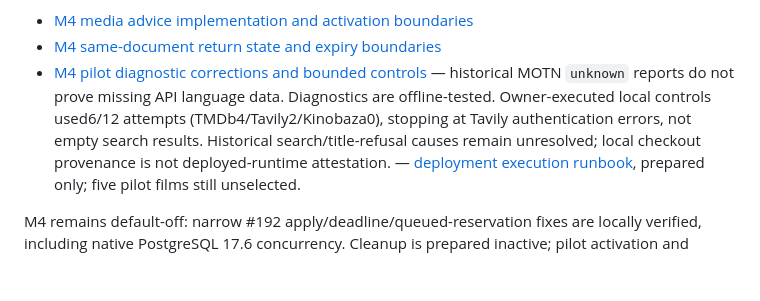
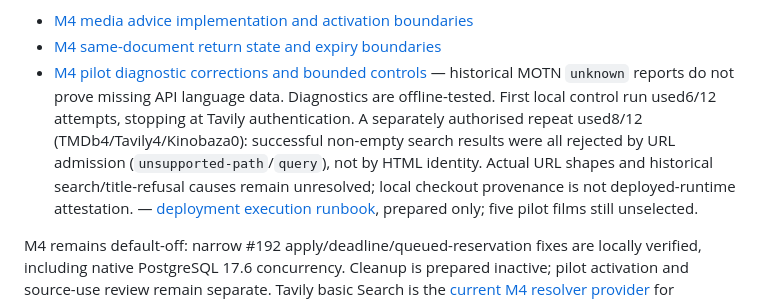
Before and after one commit to hebbiz/movie-wishlist, a Markdown page: README.md, the part around the change. Drawn GitHub-style; blank space fills up the shorter version.

Commit message:
[skip netlify] Record URL-admission-stopped M4 control repeat

```diff
--- a/README.md
+++ b/README.md
@@ -113,9 +113,11 @@ implemented or documented v1.3.1 scope.
 - [M4 same-document return state and expiry boundaries](docs/m4-media-advice.md#same-document-m4-return-state--2026-10-23)
 - [M4 pilot diagnostic corrections and bounded controls](docs/m4-media-advice.md#pilot-diagnostics-and-bounded-controls--2026-10-23)
   — historical MOTN `unknown` reports do not prove missing API language data.
-  Diagnostics are offline-tested. Owner-executed local controls used6/12 attempts
-  (TMDb4/Tavily2/Kinobaza0), stopping at Tavily authentication errors, not empty
-  search results. Historical search/title-refusal causes remain unresolved;
+  Diagnostics are offline-tested. First local control run used6/12 attempts,
+  stopping at Tavily authentication. A separately authorised repeat used8/12
+  (TMDb4/Tavily4/Kinobaza0): successful non-empty search results were all rejected
+  by URL admission (`unsupported-path`/`query`), not by HTML identity. Actual URL
+  shapes and historical search/title-refusal causes remain unresolved;
   local checkout provenance is not deployed-runtime attestation.
   — [deployment execution runbook](docs/m4-media-advice.md#activation--operation-plan-not-executed),
   prepared only; five pilot films still unselected.
```
Also changed, not shown: docs/m4-media-advice.md (+75 -2 lines).
